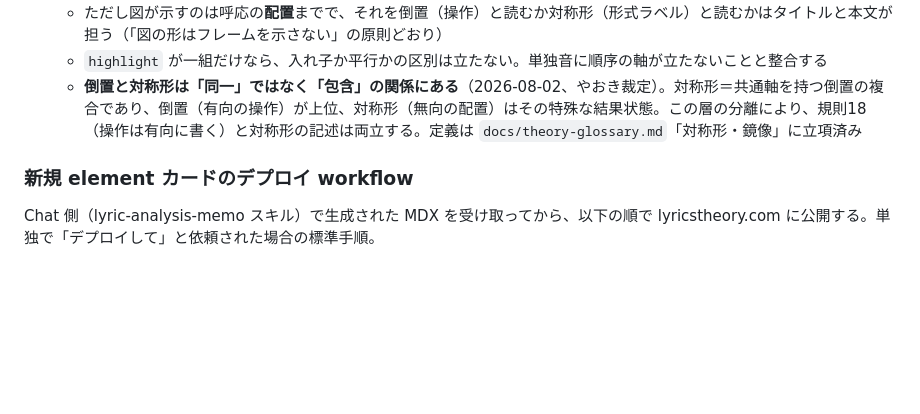
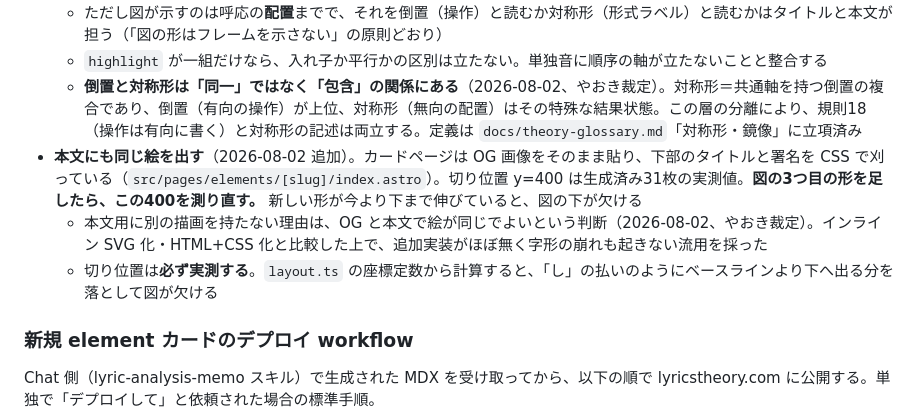
Before and after one commit to yaoki/lyricstheory-astro, a Markdown page: CLAUDE.md, the part around the change. GitHub-like rendering; blank space fills up the shorter version.

Commit message:
図の決めごとに「本文にも同じ絵を出す」を書く
カードページが OG 画像を流用していること、切り位置 y=400 が実測値である
こと、図の3つ目の形を足したら測り直す必要があることを残す。コードの
コメントだけだと、そのファイルを開かないと目に入らないため。

本文用に別の描画（インライン SVG / HTML+CSS）を持たない判断も併記した。
比較検討を一度済ませてあることが分かれば、同じ検証を繰り返さずに済む。

🤖 Generated with [Claude Code](https://claude.com/claude-code)

Co-Authored-By: Claude Opus 5 <noreply@anthropic.com>

```diff
--- a/CLAUDE.md
+++ b/CLAUDE.md
@@ -292,6 +292,9 @@ figure:
   - ただし図が示すのは呼応の**配置**までで、それを倒置（操作）と読むか対称形（形式ラベル）と読むかはタイトルと本文が担う（「図の形はフレームを示さない」の原則どおり）
   - `highlight` が一組だけなら、入れ子か平行かの区別は立たない。単独音に順序の軸が立たないことと整合する
   - **倒置と対称形は「同一」ではなく「包含」の関係にある**（2026-08-02、やおき裁定）。対称形＝共通軸を持つ倒置の複合であり、倒置（有向の操作）が上位、対称形（無向の配置）はその特殊な結果状態。この層の分離により、規則18（操作は有向に書く）と対称形の記述は両立する。定義は `docs/theory-glossary.md`「対称形・鏡像」に立項済み
+- **本文にも同じ絵を出す**（2026-08-02 追加）。カードページは OG 画像をそのまま貼り、下部のタイトルと署名を CSS で刈っている（`src/pages/elements/[slug]/index.astro`）。切り位置 y=400 は生成済み31枚の実測値。**図の3つ目の形を足したら、この400を測り直す。** 新しい形が今より下まで伸びていると、図の下が欠ける
+  - 本文用に別の描画を持たない理由は、OG と本文で絵が同じでよいという判断（2026-08-02、やおき裁定）。インライン SVG 化・HTML+CSS 化と比較した上で、追加実装がほぼ無く字形の崩れも起きない流用を採った
+  - 切り位置は**必ず実測する**。`layout.ts` の座標定数から計算すると、「し」の払いのようにベースラインより下へ出る分を落として図が欠ける
 
 ### 新規 element カードのデプロイ workflow
 
```
